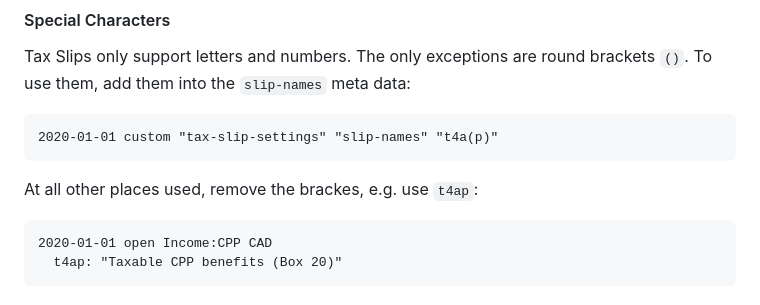
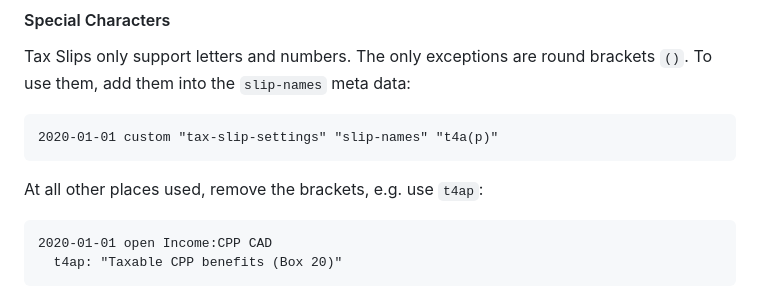
Before and after one commit to Nef10/SwiftBeanCountTax, a Markdown page: README.md, the part around the change. Drawn GitHub-style.

Commit message:
Fix typo in README.md

````diff
--- a/README.md
+++ b/README.md
@@ -87,7 +87,7 @@ Tax Slips only support letters and numbers. The only exceptions are round bracke
 2020-01-01 custom "tax-slip-settings" "slip-names" "t4a(p)"
 ```
 
-At all other places used, remove the brackes, e.g. use `t4ap`:
+At all other places used, remove the brackets, e.g. use `t4ap`:
 
 ```
 2020-01-01 open Income:CPP CAD
````
